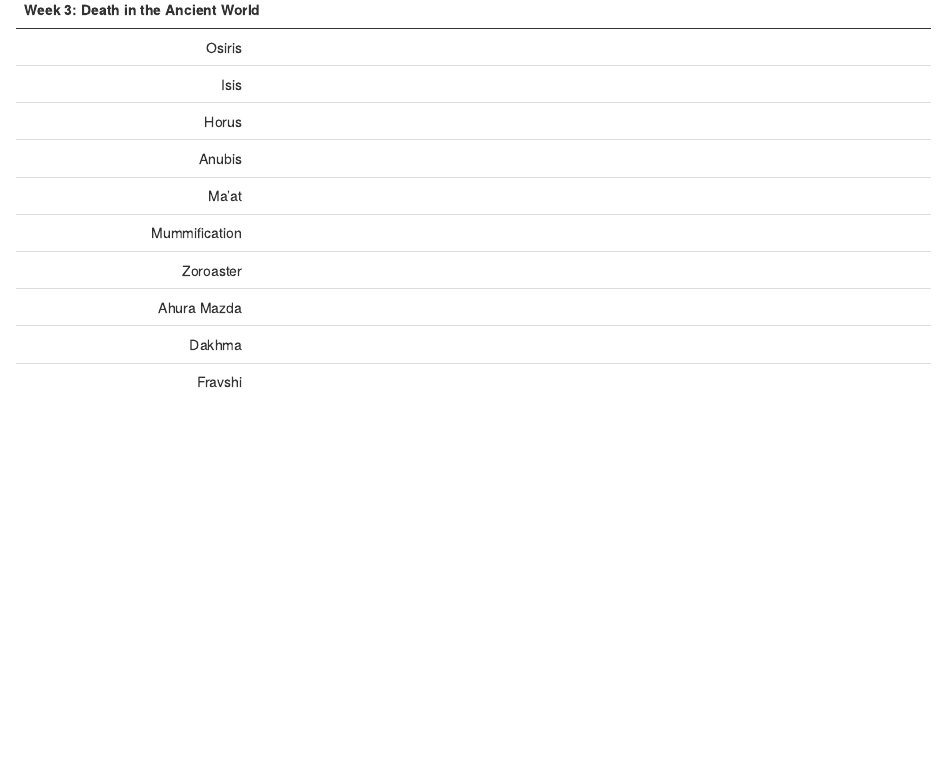
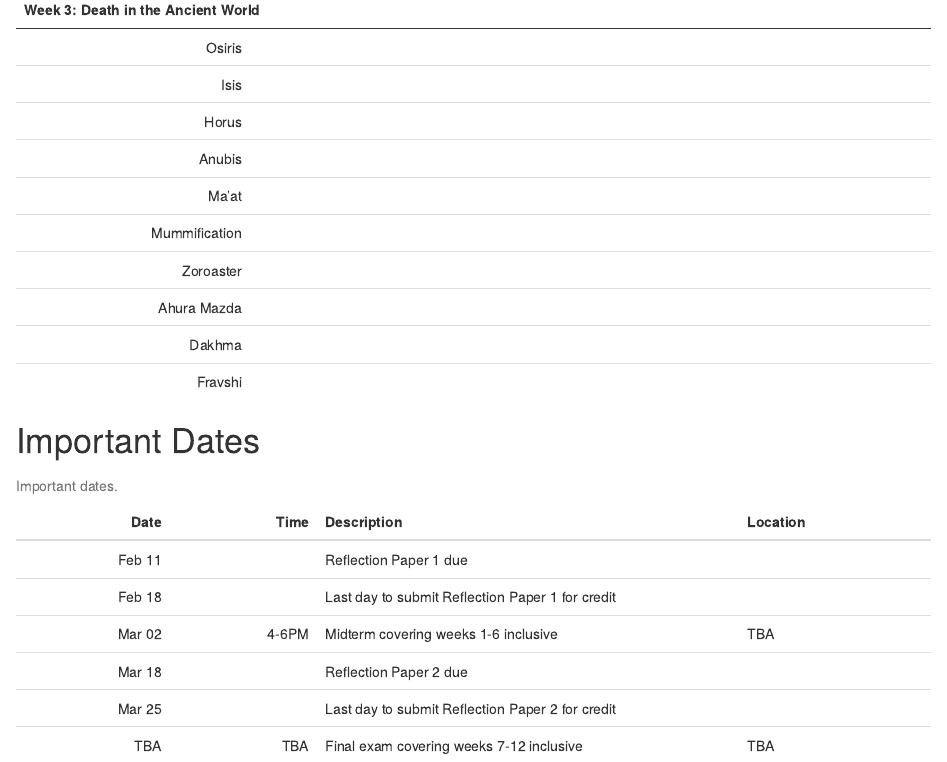
Before and after one commit to HousedHorse/reli2732, an R Markdown document (summary.rmd): the page in a window 1100 px wide, from 4360 px down. Rendered offline with R 4.5, knitr and Pandoc, with nearby package versions; a font, style sheet, LaTeX package, included part or bibliography that could not be used is replaced or left out.

Commit message:
important dates

````diff
--- /dev/null
+++ b/csv/dates.csv
@@ -0,0 +1,7 @@
+Date,Time,Description,Location
+"Feb 11",,"Reflection Paper 1 due"
+"Feb 18",,"Last day to submit Reflection Paper 1 for credit"
+"Mar 02","4-6PM","Midterm covering weeks 1-6 inclusive","TBA"
+"Mar 18",,"Reflection Paper 2 due"
+"Mar 25",,"Last day to submit Reflection Paper 2 for credit"
+"TBA","TBA","Final exam covering weeks 7-12 inclusive","TBA"
--- a/summary.rmd
+++ b/summary.rmd
@@ -386,3 +385,19 @@ column_spec(2,width='32em') %>%
 column_spec(1,width='11em') %>%
 row_spec(0,bold=TRUE)
 ```
+
+\newpage
+
+# Important Dates
+
+```{r}
+data = read.csv(file='./csv/dates.csv', check.names=FALSE, stringsAsFactors=FALSE,
+encoding='UTF-8')
+
+knitr::kable(
+  data, caption = '\\label{dates}Important dates.', longtable=TRUE, align=c("r","r","l","l")
+) %>%
+kable_styling(latex_options = c('striped'), stripe_color="#e6f0ff") %>%
+column_spec(3,width='30em') %>%
+row_spec(0,bold=TRUE)
+```
````
Also changed, not shown: summary.pdf, summary.rmd (1 more changed lines).
